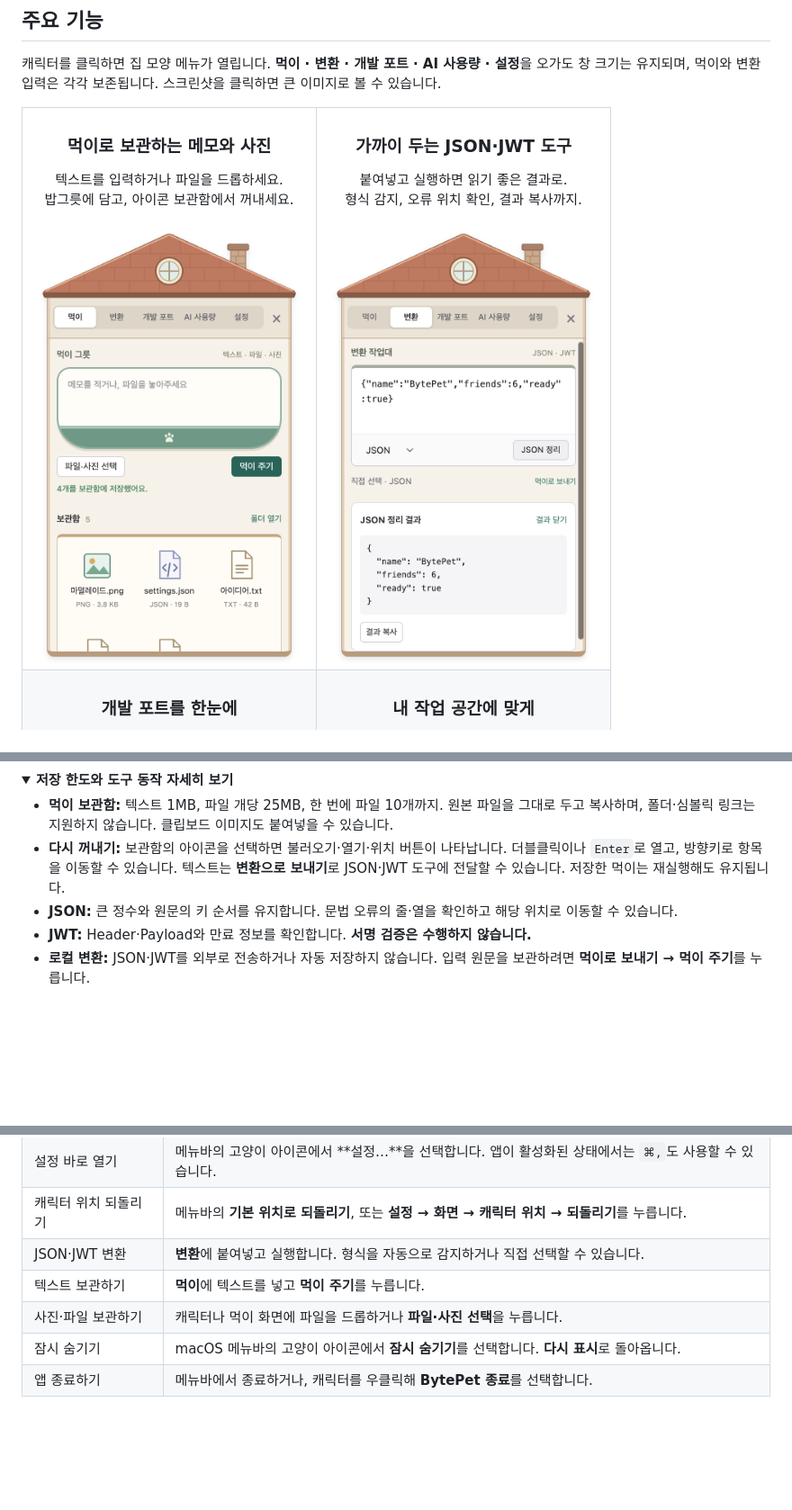
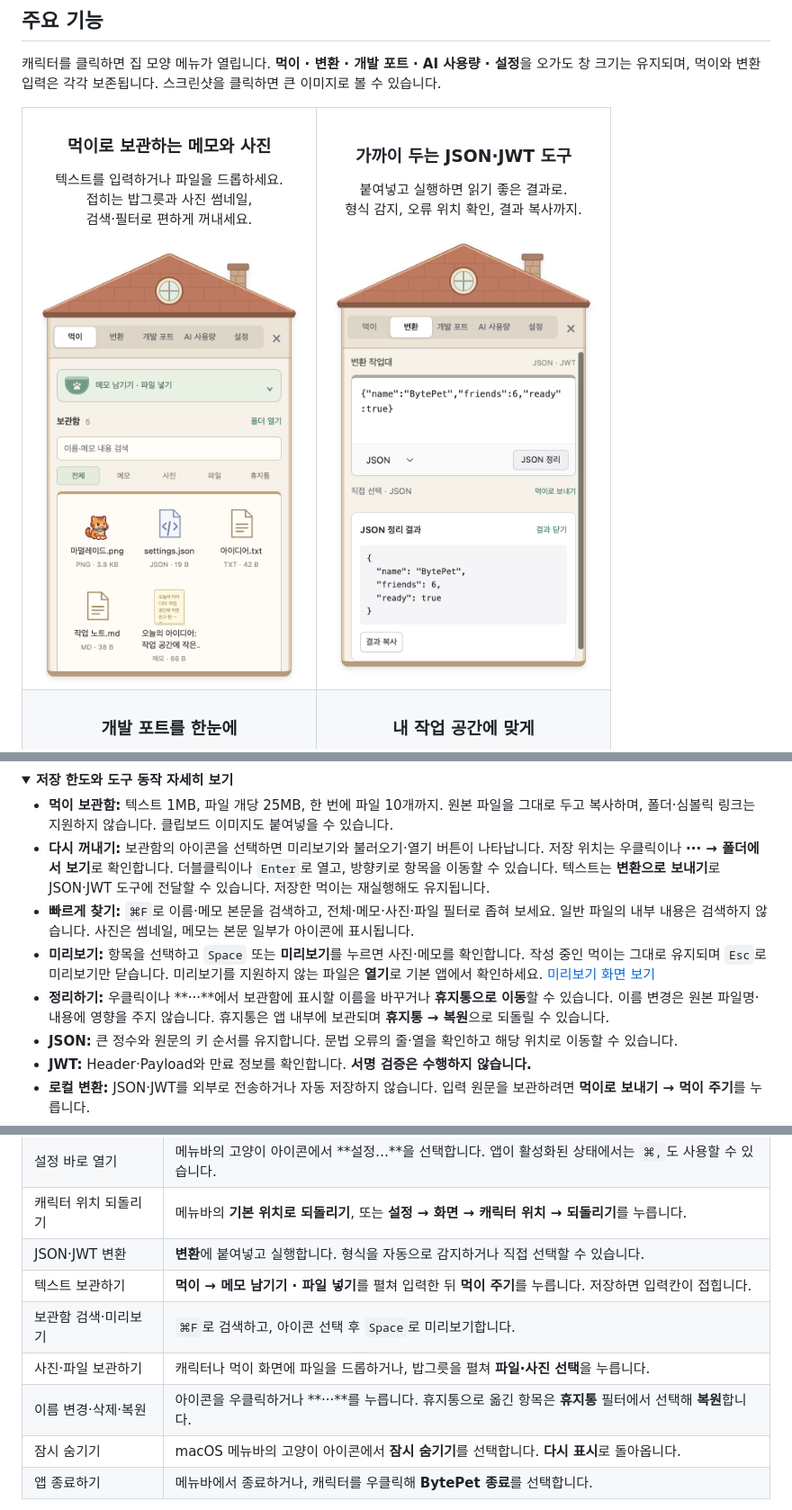
Before and after one commit to Sidepond/BytePet, a Markdown page: README.md, 3 parts joined by grey strips. Shown at 90% size. GitHub-like rendering; pictures changed too: docs/images/food-shelf.png; folded sections open; blank space fills up the shorter version.

Commit message:
feat: improve food shelf browsing and organization

```diff
--- a/README.md
+++ b/README.md
@@ -73,8 +73,8 @@ BytePet은 바탕화면에 작은 친구와 자주 쓰는 도구를 함께 놓
   <tr>
     <td align="center" valign="top" width="50%">
       <h3>먹이로 보관하는 메모와 사진</h3>
-      <p>텍스트를 입력하거나 파일을 드롭하세요.<br>밥그릇에 담고, 아이콘 보관함에서 꺼내세요.</p>
-      <a href="docs/images/food-shelf.png"><img src="docs/images/food-shelf.png" width="300" alt="밥그릇 입력 영역과 메모·사진·파일이 아이콘 격자로 표시된 보관함"></a>
+      <p>텍스트를 입력하거나 파일을 드롭하세요.<br>접히는 밥그릇과 사진 썸네일,<br>검색·필터로 편하게 꺼내세요.</p>
+      <a href="docs/images/food-shelf.png"><img src="docs/images/food-shelf.png" width="300" alt="접힌 밥그릇과 검색·분류 필터, 사진 썸네일이 표시된 보관함"></a>
     </td>
     <td align="center" valign="top" width="50%">
       <h3>가까이 두는 JSON·JWT 도구</h3>
@@ -102,7 +102,10 @@ BytePet은 바탕화면에 작은 친구와 자주 쓰는 도구를 함께 놓
 <summary><strong>저장 한도와 도구 동작 자세히 보기</strong></summary>
 
 - **먹이 보관함:** 텍스트 1MB, 파일 개당 25MB, 한 번에 파일 10개까지. 원본 파일을 그대로 두고 복사하며, 폴더·심볼릭 링크는 지원하지 않습니다. 클립보드 이미지도 붙여넣을 수 있습니다.
-- **다시 꺼내기:** 보관함의 아이콘을 선택하면 불러오기·열기·위치 버튼이 나타납니다. 더블클릭이나 `Enter`로 열고, 방향키로 항목을 이동할 수 있습니다. 텍스트는 **변환으로 보내기**로 JSON·JWT 도구에 전달할 수 있습니다. 저장한 먹이는 재실행해도 유지됩니다.
+- **다시 꺼내기:** 보관함의 아이콘을 선택하면 미리보기와 불러오기·열기 버튼이 나타납니다. 저장 위치는 우클릭이나 **··· → 폴더에서 보기**로 확인합니다. 더블클릭이나 `Enter`로 열고, 방향키로 항목을 이동할 수 있습니다. 텍스트는 **변환으로 보내기**로 JSON·JWT 도구에 전달할 수 있습니다. 저장한 먹이는 재실행해도 유지됩니다.
+- **빠르게 찾기:** `⌘F`로 이름·메모 본문을 검색하고, 전체·메모·사진·파일 필터로 좁혀 보세요. 일반 파일의 내부 내용은 검색하지 않습니다. 사진은 썸네일, 메모는 본문 일부가 아이콘에 표시됩니다.
+- **미리보기:** 항목을 선택하고 `Space` 또는 **미리보기**를 누르면 사진·메모를 확인합니다. 작성 중인 먹이는 그대로 유지되며 `Esc`로 미리보기만 닫습니다. 미리보기를 지원하지 않는 파일은 **열기**로 기본 앱에서 확인하세요. [미리보기 화면 보기](docs/images/food-preview.png)
+- **정리하기:** 우클릭이나 **···**에서 보관함에 표시할 이름을 바꾸거나 **휴지통으로 이동**할 수 있습니다. 이름 변경은 원본 파일명·내용에 영향을 주지 않습니다. 휴지통은 앱 내부에 보관되며 **휴지통 → 복원**으로 되돌릴 수 있습니다.
 - **JSON:** 큰 정수와 원문의 키 순서를 유지합니다. 문법 오류의 줄·열을 확인하고 해당 위치로 이동할 수 있습니다.
 - **JWT:** Header·Payload와 만료 정보를 확인합니다. **서명 검증은 수행하지 않습니다.**
 - **로컬 변환:** JSON·JWT를 외부로 전송하거나 자동 저장하지 않습니다. 입력 원문을 보관하려면 **먹이로 보내기 → 먹이 주기**를 누릅니다.
@@ -178,8 +181,10 @@ Claude 사용량은 상태줄에서 전달받은 값을 표시하므로, BytePet
 | 설정 바로 열기 | 메뉴바의 고양이 아이콘에서 **설정…**을 선택합니다. 앱이 활성화된 상태에서는 `⌘,`도 사용할 수 있습니다. |
 | 캐릭터 위치 되돌리기 | 메뉴바의 **기본 위치로 되돌리기**, 또는 **설정 → 화면 → 캐릭터 위치 → 되돌리기**를 누릅니다. |
 | JSON·JWT 변환 | **변환**에 붙여넣고 실행합니다. 형식을 자동으로 감지하거나 직접 선택할 수 있습니다. |
-| 텍스트 보관하기 | **먹이**에 텍스트를 넣고 **먹이 주기**를 누릅니다. |
-| 사진·파일 보관하기 | 캐릭터나 먹이 화면에 파일을 드롭하거나 **파일·사진 선택**을 누릅니다. |
+| 텍스트 보관하기 | **먹이 → 메모 남기기 · 파일 넣기**를 펼쳐 입력한 뒤 **먹이 주기**를 누릅니다. 저장하면 입력칸이 접힙니다. |
+| 보관함 검색·미리보기 | `⌘F`로 검색하고, 아이콘 선택 후 `Space`로 미리보기합니다. |
+| 사진·파일 보관하기 | 캐릭터나 먹이 화면에 파일을 드롭하거나, 밥그릇을 펼쳐 **파일·사진 선택**을 누릅니다. |
+| 이름 변경·삭제·복원 | 아이콘을 우클릭하거나 **···**를 누릅니다. 휴지통으로 옮긴 항목은 **휴지통** 필터에서 선택해 **복원**합니다. |
 | 잠시 숨기기 | macOS 메뉴바의 고양이 아이콘에서 **잠시 숨기기**를 선택합니다. **다시 표시**로 돌아옵니다. |
 | 앱 종료하기 | 메뉴바에서 종료하거나, 캐릭터를 우클릭해 **BytePet 종료**를 선택합니다. |
 
```
Also changed, not shown: other parts of README.md (+8 -0 lines), docs/development.md (+10 -1 lines), docs/images/food-preview.png (added), 15 other files.
